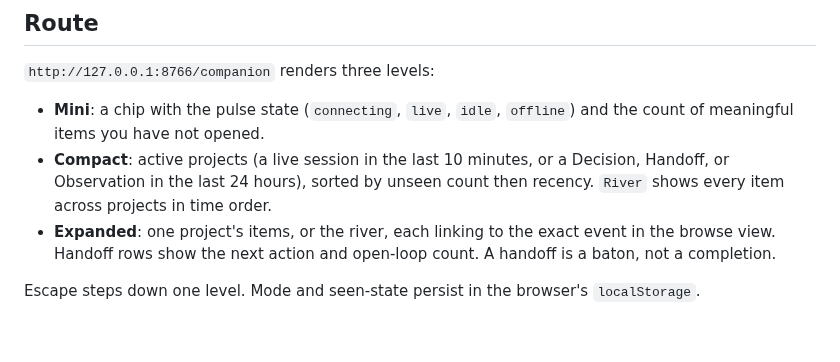
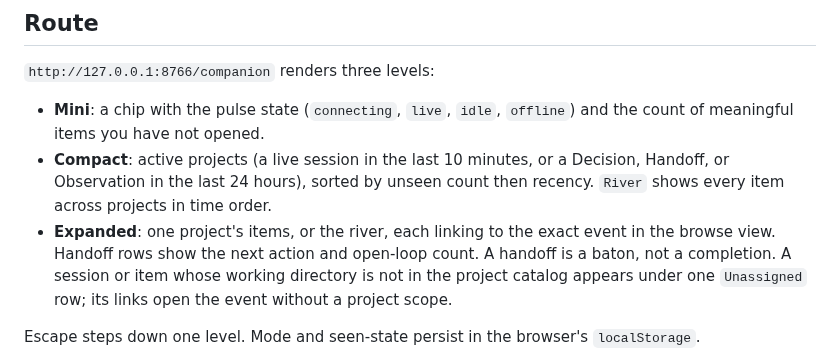
Before and after one commit to nathanmauro/black-box, a Markdown page: docs/companion.md, the part around the change. Drawn GitHub-style; blank space fills up the shorter version.

Commit message:
Document The Unassigned Project Bucket
An item or session whose working directory doesn't resolve to a catalog
project surfaces in the companion as an unlabeled 'Unassigned' row; the
doc described Compact as 'active projects' only, with no explanation of
that row or its scope-less links.

```diff
--- a/docs/companion.md
+++ b/docs/companion.md
@@ -14,7 +14,8 @@ the screen without becoming a notification feed.
   across projects in time order.
 - **Expanded**: one project's items, or the river, each linking to the exact event in the browse
   view. Handoff rows show the next action and open-loop count. A handoff is a baton, not a
-  completion.
+  completion. A session or item whose working directory is not in the project catalog appears
+  under one `Unassigned` row; its links open the event without a project scope.
 
 Escape steps down one level. Mode and seen-state persist in the browser's `localStorage`.
 
```
